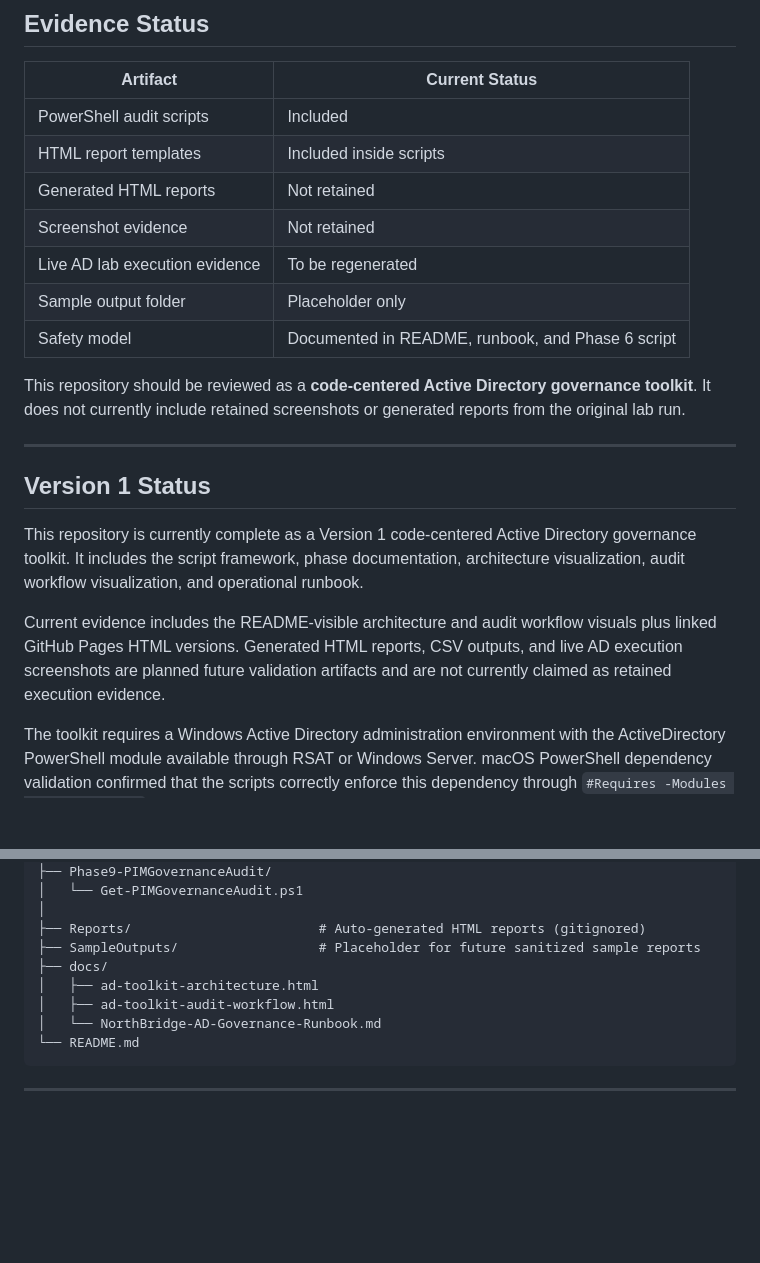
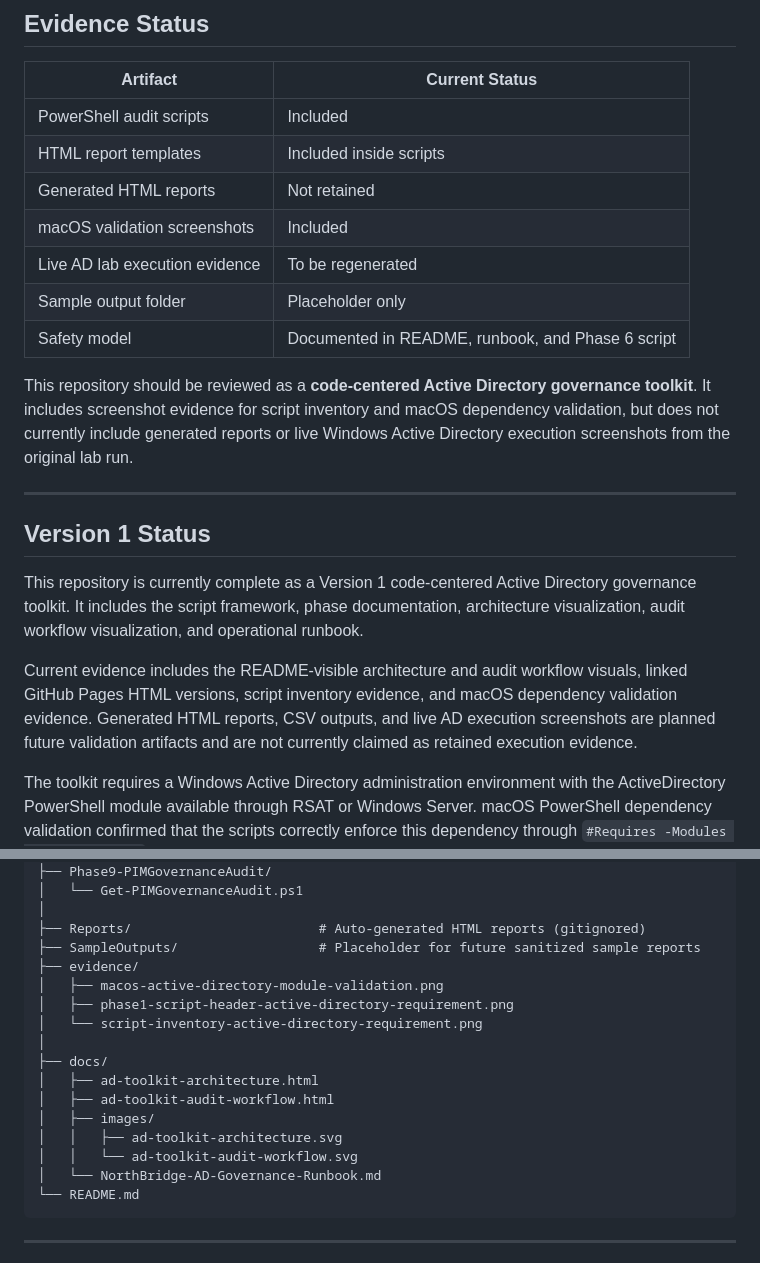
Before and after one commit to rahatislamanik-spec/AD-Identity-Operations-Toolkit, a Markdown page: README.md, 2 parts joined by grey strips. Drawn GitHub-style; blank space fills up the shorter version.

````diff
--- a/README.md
+++ b/README.md
@@ -26,12 +26,12 @@ Developed for a simulated **NorthBridge Financial Group** environment that model
 | PowerShell audit scripts | Included |
 | HTML report templates | Included inside scripts |
 | Generated HTML reports | Not retained |
-| Screenshot evidence | Not retained |
+| macOS validation screenshots | Included |
 | Live AD lab execution evidence | To be regenerated |
 | Sample output folder | Placeholder only |
 | Safety model | Documented in README, runbook, and Phase 6 script |
 
-This repository should be reviewed as a **code-centered Active Directory governance toolkit**. It does not currently include retained screenshots or generated reports from the original lab run.
+This repository should be reviewed as a **code-centered Active Directory governance toolkit**. It includes screenshot evidence for script inventory and macOS dependency validation, but does not currently include generated reports or live Windows Active Directory execution screenshots from the original lab run.
 
 ---
 
@@ -39,7 +39,7 @@ This repository should be reviewed as a **code-centered Active Directory governa
 
 This repository is currently complete as a Version 1 code-centered Active Directory governance toolkit. It includes the script framework, phase documentation, architecture visualization, audit workflow visualization, and operational runbook.
 
-Current evidence includes the README-visible architecture and audit workflow visuals plus linked GitHub Pages HTML versions. Generated HTML reports, CSV outputs, and live AD execution screenshots are planned future validation artifacts and are not currently claimed as retained execution evidence.
+Current evidence includes the README-visible architecture and audit workflow visuals, linked GitHub Pages HTML versions, script inventory evidence, and macOS dependency validation evidence. Generated HTML reports, CSV outputs, and live AD execution screenshots are planned future validation artifacts and are not currently claimed as retained execution evidence.
 
 The toolkit requires a Windows Active Directory administration environment with the ActiveDirectory PowerShell module available through RSAT or Windows Server. macOS PowerShell dependency validation confirmed that the scripts correctly enforce this dependency through `#Requires -Modules ActiveDirectory`; the scripts are not claimed to have executed successfully on macOS.
 
@@ -81,9 +81,17 @@ AD-Identity-Operations-Toolkit/
 │
 ├── Reports/                        # Auto-generated HTML reports (gitignored)
 ├── SampleOutputs/                  # Placeholder for future sanitized sample reports
+├── evidence/
+│   ├── macos-active-directory-module-validation.png
+│   ├── phase1-script-header-active-directory-requirement.png
+│   └── script-inventory-active-directory-requirement.png
+│
 ├── docs/
 │   ├── ad-toolkit-architecture.html
 │   ├── ad-toolkit-audit-workflow.html
+│   ├── images/
+│   │   ├── ad-toolkit-architecture.svg
+│   │   └── ad-toolkit-audit-workflow.svg
 │   └── NorthBridge-AD-Governance-Runbook.md
 └── README.md
 ```
````
Also changed, not shown: other parts of README.md (+26 -2 lines), evidence/macos-active-directory-module-validation.png (added), evidence/phase1-script-header-active-directory-requirement.png (added), evidence/script-inventory-active-directory-requirement.png (added).
